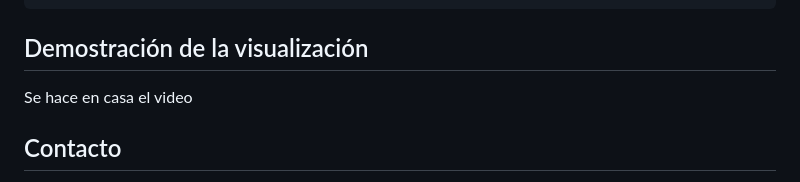
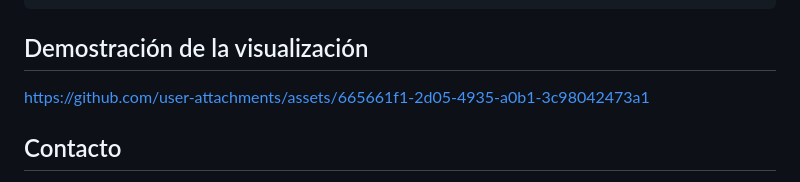
Before and after one commit to AndreaSantaloz/BirdMigration, a Markdown page: README.md, the part around the change. Drawn GitHub-style.

````diff
--- a/README.md
+++ b/README.md
@@ -432,7 +432,11 @@ animate();
 loadMigrationData();
 ```
 ## Demostración de la visualización
-Se hace en casa el video
+
+
+https://github.com/user-attachments/assets/665661f1-2d05-4935-a0b1-3c98042473a1
+
+
 ## Contacto
 
 Si desea contactar por alguna duda o sugerencia de mejora, puede hacerlo al correo electrónico:
````
